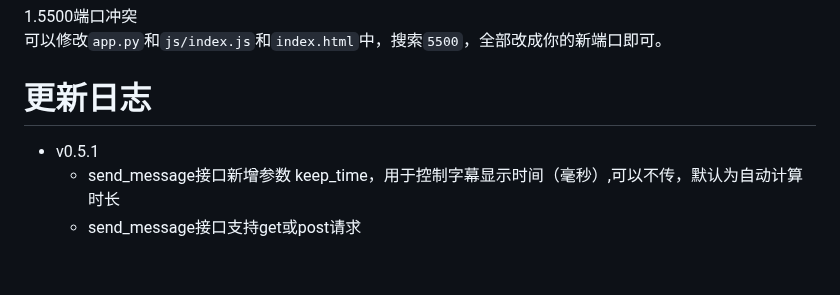
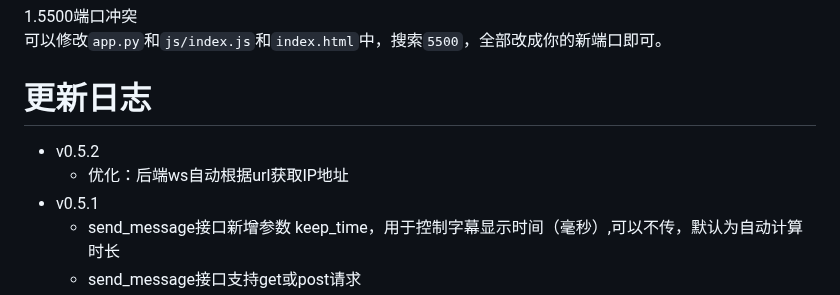
Before and after one commit to Ikaros-521/captions_printer, a Markdown page: README.md, the part around the change. Rendered like a GitHub page; blank space fills up the shorter version.

Commit message:
文档：更新

```diff
--- a/README.md
+++ b/README.md
@@ -66,6 +66,8 @@ def send_to_web_captions_printer(self, api_ip_port, data):
 可以修改`app.py`和`js/index.js`和`index.html`中，搜索`5500`，全部改成你的新端口即可。
 
 # 更新日志
+- v0.5.2
+  - 优化：后端ws自动根据url获取IP地址
 - v0.5.1
   - send_message接口新增参数 keep_time，用于控制字幕显示时间（毫秒）,可以不传，默认为自动计算时长
   - send_message接口支持get或post请求
```
